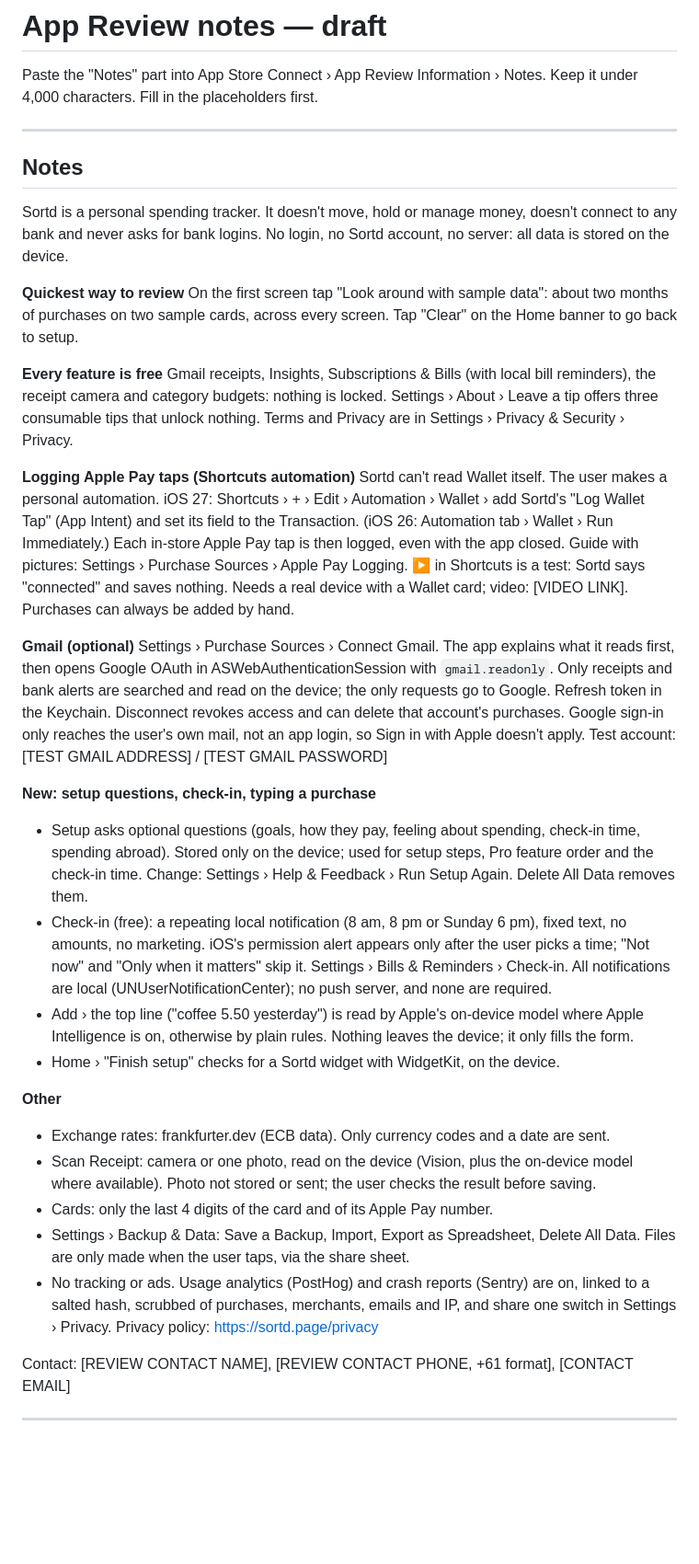
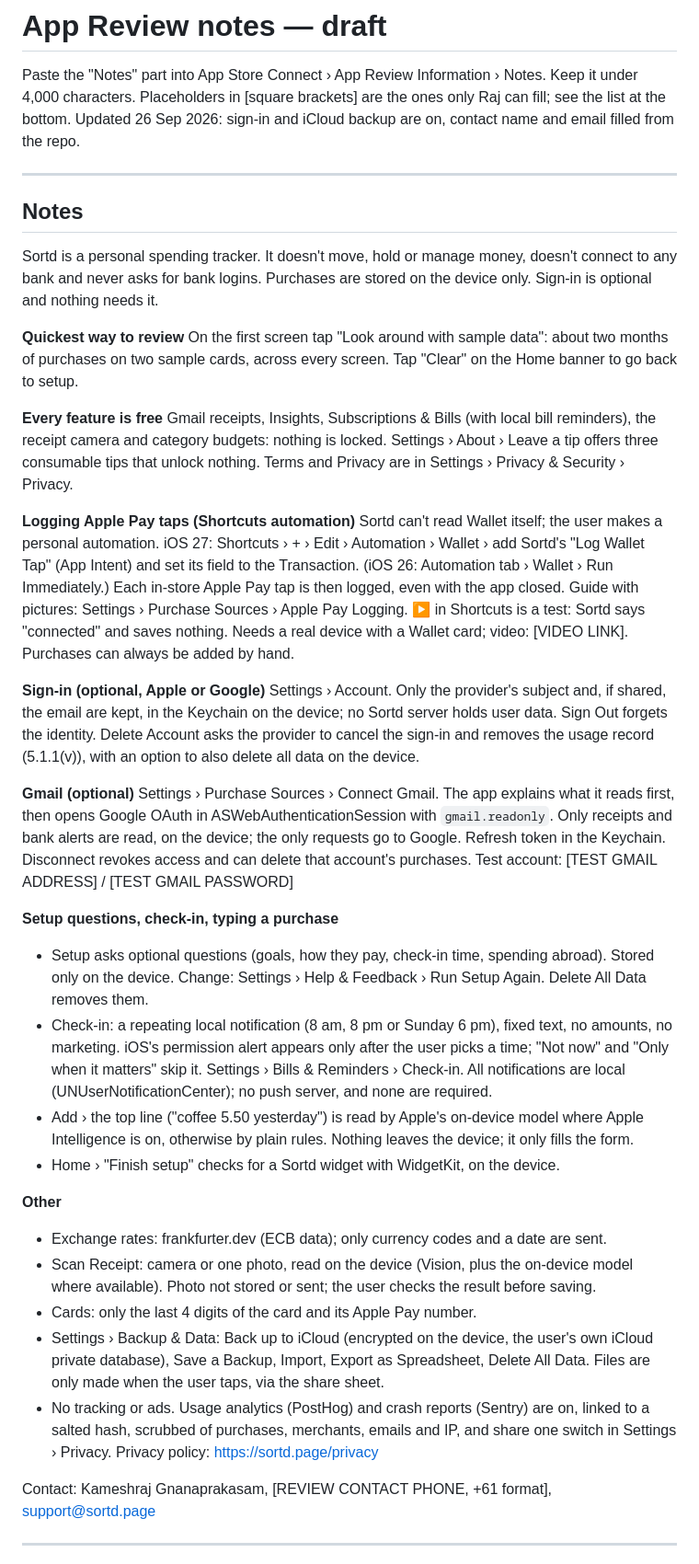
Before and after one commit to kameshraj912/sortd, a Markdown page: docs/AppReviewNotes.md, the part around one of its changes. Shown at 92% size. Drawn GitHub-style; blank space fills up the shorter version.

Commit message:
Fill the App Review notes from the repo
Contact name and email come from the listing and the site. Sign-in and
iCloud backup are described now they are on. The placeholders only Raj can
fill (phone, video, test Gmail account) are listed at the bottom, and the
stale Apple Pay copy check is closed.

```diff
--- a/docs/AppReviewNotes.md
+++ b/docs/AppReviewNotes.md
@@ -1,15 +1,17 @@
 # App Review notes — draft
 
 Paste the "Notes" part into App Store Connect › App Review Information › Notes. Keep it under
-4,000 characters. Fill in the placeholders first.
+4,000 characters. Placeholders in [square brackets] are the ones only Raj can fill; see the list
+at the bottom. Updated 26 Sep 2026: sign-in and iCloud backup are on, contact name and email
+filled from the repo.
 
 ---
 
 ## Notes
 
 Sortd is a personal spending tracker. It doesn't move, hold or manage money, doesn't connect to
-any bank and never asks for bank logins. No login, no Sortd account, no server: all data is
-stored on the device.
+any bank and never asks for bank logins. Purchases are stored on the device only. Sign-in is
+optional and nothing needs it.
 
 **Quickest way to review**
 On the first screen tap "Look around with sample data": about two months of purchases on two
@@ -21,45 +23,50 @@ and category budgets: nothing is locked. Settings › About › Leave a tip offe
 tips that unlock nothing. Terms and Privacy are in Settings › Privacy & Security › Privacy.
 
 **Logging Apple Pay taps (Shortcuts automation)**
-Sortd can't read Wallet itself. The user makes a personal automation. iOS 27: Shortcuts › + ›
+Sortd can't read Wallet itself; the user makes a personal automation. iOS 27: Shortcuts › + ›
 Edit › Automation › Wallet › add Sortd's "Log Wallet Tap" (App Intent) and set its field to the
 Transaction. (iOS 26: Automation tab › Wallet › Run Immediately.) Each in-store Apple Pay tap is
 then logged, even with the app closed. Guide with pictures: Settings › Purchase Sources › Apple
 Pay Logging. ▶ in Shortcuts is a test: Sortd says "connected" and saves nothing. Needs a real
 device with a Wallet card; video: [VIDEO LINK]. Purchases can always be added by hand.
 
+**Sign-in (optional, Apple or Google)**
+Settings › Account. Only the provider's subject and, if shared, the email are kept, in the
+Keychain on the device; no Sortd server holds user data. Sign Out forgets the identity. Delete
+Account asks the provider to cancel the sign-in and removes the usage record (5.1.1(v)), with
+an option to also delete all data on the device.
+
 **Gmail (optional)**
 Settings › Purchase Sources › Connect Gmail. The app explains what it reads first, then opens
 Google OAuth in ASWebAuthenticationSession with `gmail.readonly`. Only receipts and bank alerts
-are searched and read on the device; the only requests go to Google. Refresh token in the
-Keychain. Disconnect revokes access and can delete that account's purchases. Google sign-in only
-reaches the user's own mail, not an app login, so Sign in with Apple doesn't apply.
+are read, on the device; the only requests go to Google. Refresh token in the Keychain. Disconnect revokes access and can delete that account's purchases.
 Test account: [TEST GMAIL ADDRESS] / [TEST GMAIL PASSWORD]
 
-**New: setup questions, check-in, typing a purchase**
-- Setup asks optional questions (goals, how they pay, feeling about spending, check-in time,
-  spending abroad). Stored only on the device; used for setup steps, Pro feature order and the
-  check-in time. Change: Settings › Help & Feedback › Run Setup Again. Delete All Data removes them.
-- Check-in (free): a repeating local notification (8 am, 8 pm or Sunday 6 pm), fixed text, no
-  amounts, no marketing. iOS's permission alert appears only after the user picks a time; "Not
-  now" and "Only when it matters" skip it. Settings › Bills & Reminders › Check-in. All
-  notifications are local (UNUserNotificationCenter); no push server, and none are required.
+**Setup questions, check-in, typing a purchase**
+- Setup asks optional questions (goals, how they pay, check-in time, spending abroad). Stored
+  only on the device. Change: Settings › Help & Feedback › Run Setup Again. Delete All Data
+  removes them.
+- Check-in: a repeating local notification (8 am, 8 pm or Sunday 6 pm), fixed text, no amounts,
+  no marketing. iOS's permission alert appears only after the user picks a time; "Not now" and
+  "Only when it matters" skip it. Settings › Bills & Reminders › Check-in. All notifications are
+  local (UNUserNotificationCenter); no push server, and none are required.
 - Add › the top line ("coffee 5.50 yesterday") is read by Apple's on-device model where Apple
   Intelligence is on, otherwise by plain rules. Nothing leaves the device; it only fills the form.
 - Home › "Finish setup" checks for a Sortd widget with WidgetKit, on the device.
 
 **Other**
-- Exchange rates: frankfurter.dev (ECB data). Only currency codes and a date are sent.
+- Exchange rates: frankfurter.dev (ECB data); only currency codes and a date are sent.
 - Scan Receipt: camera or one photo, read on the device (Vision, plus the on-device model where
   available). Photo not stored or sent; the user checks the result before saving.
-- Cards: only the last 4 digits of the card and of its Apple Pay number.
-- Settings › Backup & Data: Save a Backup, Import, Export as Spreadsheet, Delete All Data. Files
-  are only made when the user taps, via the share sheet.
+- Cards: only the last 4 digits of the card and its Apple Pay number.
+- Settings › Backup & Data: Back up to iCloud (encrypted on the device, the user's own iCloud
+  private database), Save a Backup, Import, Export as Spreadsheet, Delete All Data. Files are
+  only made when the user taps, via the share sheet.
 - No tracking or ads. Usage analytics (PostHog) and crash reports (Sentry) are on, linked to a
   salted hash, scrubbed of purchases, merchants, emails and IP, and share one switch in
   Settings › Privacy. Privacy policy: https://sortd.page/privacy
 
-Contact: [REVIEW CONTACT NAME], [REVIEW CONTACT PHONE, +61 format], [CONTACT EMAIL]
+Contact: Kameshraj Gnanaprakasam, [REVIEW CONTACT PHONE, +61 format], support@sortd.page
 
 ---
 
```
Also changed, not shown: other parts of docs/AppReviewNotes.md (+20 -5 lines).
